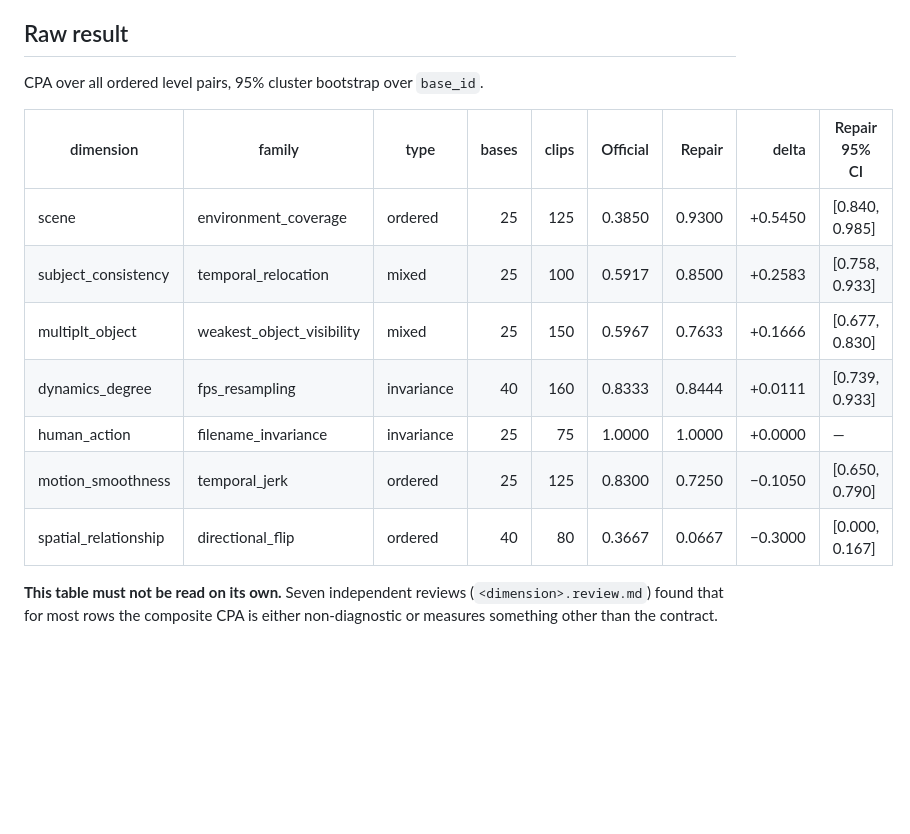
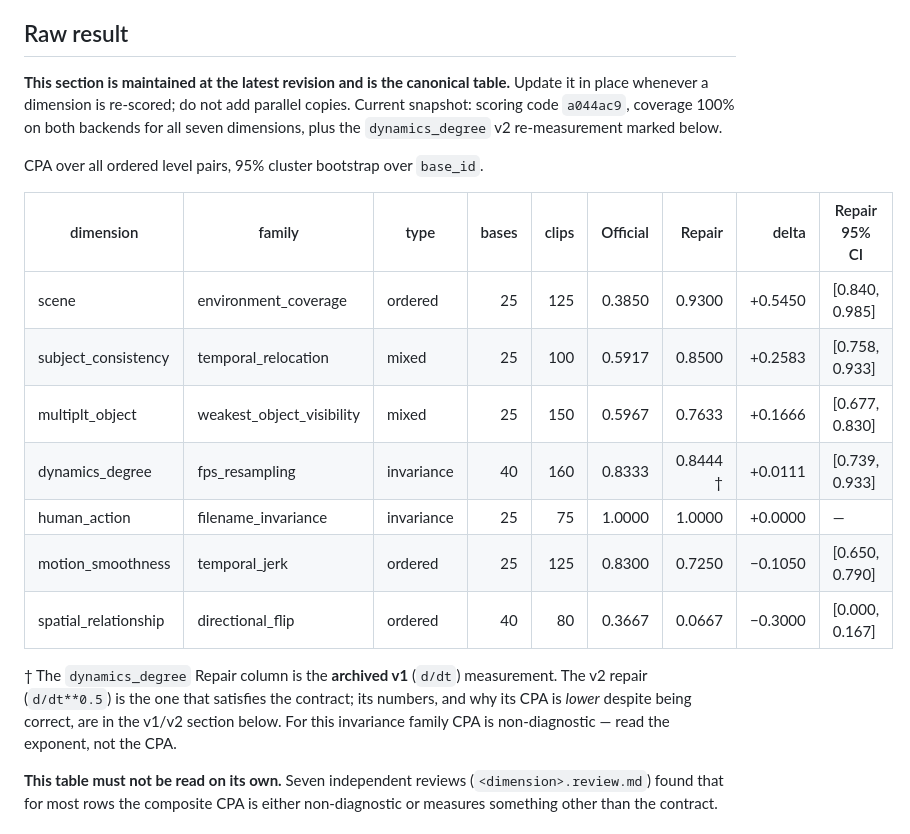
Before and after one commit to winbeau/vbench-faithful, a Markdown page: docs/counterfactual-reports/CONSOLIDATED.md, the part around the change. GitHub-like rendering; blank space fills up the shorter version.

Commit message:
docs(counterfactual): make Raw result the single always-current table
The Raw result section is now declared the canonical, in-place-updated table:
re-score a dimension and edit that table (with table2.csv/SUMMARY.md), rather
than adding a parallel copy. Marks the dynamics_degree Repair cell as the
archived v1 value and points at the v2 comparison, since v2 is the variant that
satisfies the contract while reporting a *lower* CPA.

AGENTS.md records the same rule so later revisions keep following it.

```diff
--- a/docs/counterfactual-reports/CONSOLIDATED.md
+++ b/docs/counterfactual-reports/CONSOLIDATED.md
@@ -16,6 +16,11 @@ worth after independent review.
 
 ## Raw result
 
+**This section is maintained at the latest revision and is the canonical table.**
+Update it in place whenever a dimension is re-scored; do not add parallel copies.
+Current snapshot: scoring code `a044ac9`, coverage 100% on both backends for all
+seven dimensions, plus the `dynamics_degree` v2 re-measurement marked below.
+
 CPA over all ordered level pairs, 95% cluster bootstrap over `base_id`.
 
 | dimension | family | type | bases | clips | Official | Repair | delta | Repair 95% CI |
@@ -23,10 +28,15 @@ CPA over all ordered level pairs, 95% cluster bootstrap over `base_id`.
 | scene | environment_coverage | ordered | 25 | 125 | 0.3850 | 0.9300 | +0.5450 | [0.840, 0.985] |
 | subject_consistency | temporal_relocation | mixed | 25 | 100 | 0.5917 | 0.8500 | +0.2583 | [0.758, 0.933] |
 | multiplt_object | weakest_object_visibility | mixed | 25 | 150 | 0.5967 | 0.7633 | +0.1666 | [0.677, 0.830] |
-| dynamics_degree | fps_resampling | invariance | 40 | 160 | 0.8333 | 0.8444 | +0.0111 | [0.739, 0.933] |
+| dynamics_degree | fps_resampling | invariance | 40 | 160 | 0.8333 | 0.8444 † | +0.0111 | [0.739, 0.933] |
 | human_action | filename_invariance | invariance | 25 | 75 | 1.0000 | 1.0000 | +0.0000 | — |
 | motion_smoothness | temporal_jerk | ordered | 25 | 125 | 0.8300 | 0.7250 | −0.1050 | [0.650, 0.790] |
 | spatial_relationship | directional_flip | ordered | 40 | 80 | 0.3667 | 0.0667 | −0.3000 | [0.000, 0.167] |
+
+† The `dynamics_degree` Repair column is the **archived v1** (`d/dt`) measurement.
+The v2 repair (`d/dt**0.5`) is the one that satisfies the contract; its numbers,
+and why its CPA is *lower* despite being correct, are in the v1/v2 section below.
+For this invariance family CPA is non-diagnostic — read the exponent, not the CPA.
 
 **This table must not be read on its own.** Seven independent reviews
 (`<dimension>.review.md`) found that for most rows the composite CPA is either
```
Also changed, not shown: AGENTS.md (+3 -0 lines).
